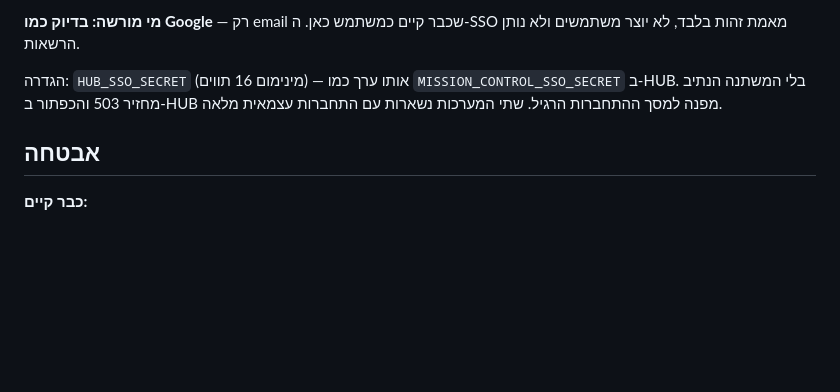
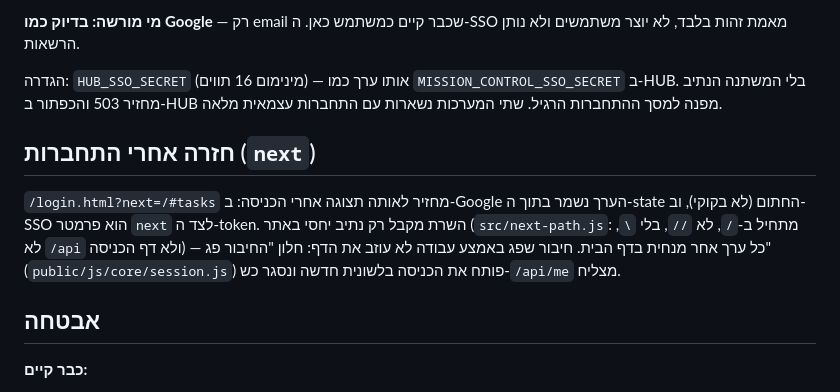
Before and after one commit to fincat-boop/mission-control, a Markdown page: README.md, the part around the change. GitHub-like rendering; blank space fills up the shorter version.

```diff
--- a/README.md
+++ b/README.md
@@ -398,6 +398,14 @@ HUB חותם JWT קצר-חיים (HS256, 60 שניות, `purpose: hub-sso`) עם
 `MISSION_CONTROL_SSO_SECRET` ב-HUB. בלי המשתנה הנתיב מחזיר 503 והכפתור
 ב-HUB מפנה למסך ההתחברות הרגיל. שתי המערכות נשארות עם התחברות עצמאית מלאה.
 
+## חזרה אחרי התחברות (`next`)
+
+`/login.html?next=/#tasks` מחזיר לאותה תצוגה אחרי הכניסה: ב-Google הערך נשמר בתוך
+ה-state החתום (לא בקוקי), וב-SSO הוא פרמטר `next` לצד ה-token. השרת מקבל רק נתיב
+יחסי באתר (`src/next-path.js`: מתחיל ב-`/`, לא `//`, בלי `\`, לא `/api` ולא דף הכניסה) —
+כל ערך אחר מנחית בדף הבית. חיבור שפג באמצע עבודה לא עוזב את הדף: חלון "החיבור פג"
+(`public/js/core/session.js`) פותח את הכניסה בלשונית חדשה ונסגר כש-`/api/me` מצליח.
+
 ## אבטחה
 
 **כבר קיים:**
```
Also changed, not shown: docs/ux-overhaul.md (+9 -3 lines).
